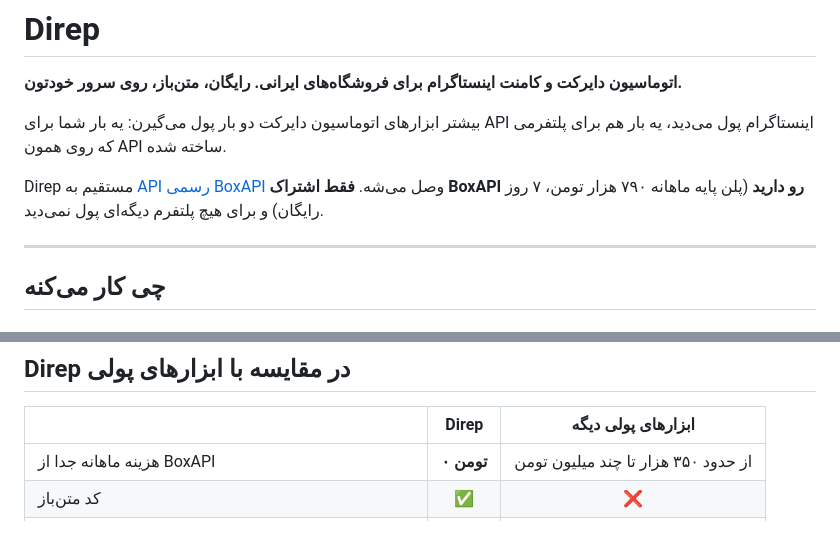
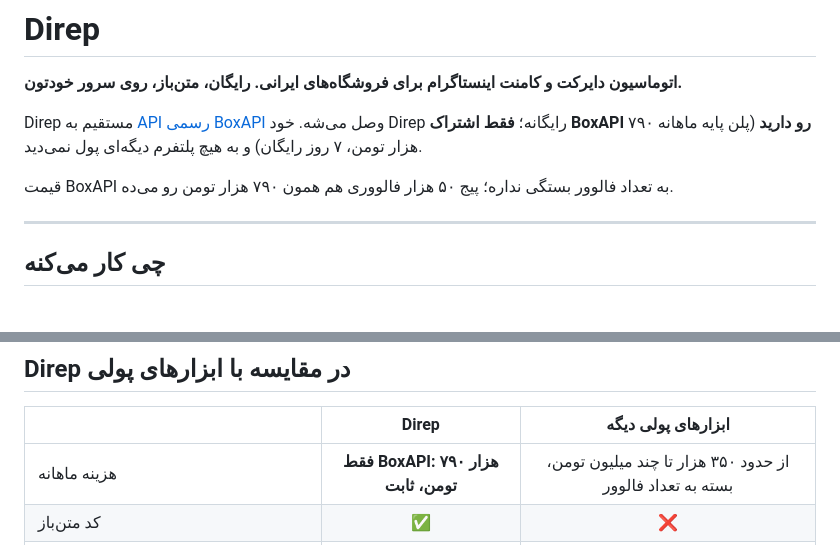
Before and after one commit to Mahdi-Khalili-Marketing/direp, a Markdown page: README.md, 2 parts joined by grey strips. GitHub-like rendering.

Commit message:
docs: correct pricing comparison (flat BoxAPI price vs follower-based tools)

```diff
--- a/README.md
+++ b/README.md
@@ -16,9 +16,9 @@
 
 **اتوماسیون دایرکت و کامنت اینستاگرام برای فروشگاه‌های ایرانی. رایگان، متن‌باز، روی سرور خودتون.**
 
-بیشتر ابزارهای اتوماسیون دایرکت دو بار پول می‌گیرن: یه بار شما برای API اینستاگرام پول می‌دید، یه بار هم برای پلتفرمی که روی همون API ساخته شده.
+Direp مستقیم به [API رسمی BoxAPI](https://boxapi.ir) وصل می‌شه. خود Direp رایگانه؛ **فقط اشتراک BoxAPI رو دارید** (پلن پایه ماهانه ۷۹۰ هزار تومن، ۷ روز رایگان) و به هیچ پلتفرم دیگه‌ای پول نمی‌دید.
 
-Direp مستقیم به [API رسمی BoxAPI](https://boxapi.ir) وصل می‌شه. **فقط اشتراک BoxAPI رو دارید** (پلن پایه ماهانه ۷۹۰ هزار تومن، ۷ روز رایگان) و برای هیچ پلتفرم دیگه‌ای پول نمی‌دید.
+قیمت BoxAPI به تعداد فالوور بستگی نداره؛ پیج ۵۰ هزار فالووری هم همون ۷۹۰ هزار تومن رو می‌ده.
 
 ---
 
@@ -65,7 +65,7 @@ flowchart LR
 
 | | **Direp** | ابزارهای پولی دیگه |
 |---|:---:|:---:|
-| هزینه ماهانه جدا از BoxAPI | **۰ تومن** | از حدود ۳۵۰ هزار تا چند میلیون تومن |
+| هزینه ماهانه | **فقط BoxAPI: ۷۹۰ هزار تومن، ثابت** | از حدود ۳۵۰ هزار تا چند میلیون تومن، بسته به تعداد فالوور |
 | کد متن‌باز | ✅ | ❌ |
 | نصب روی سرور خودتون (لیست مشتری‌ها دست خودتون) | ✅ | ❌ |
 | هشدار در **بله** | ✅ | ❌ ندیدیم |
```
